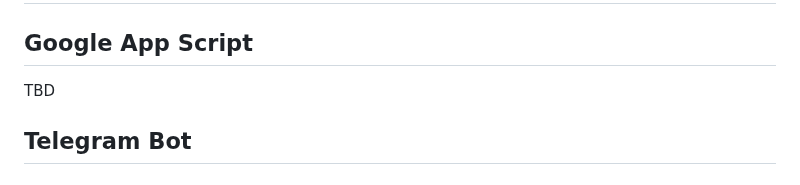
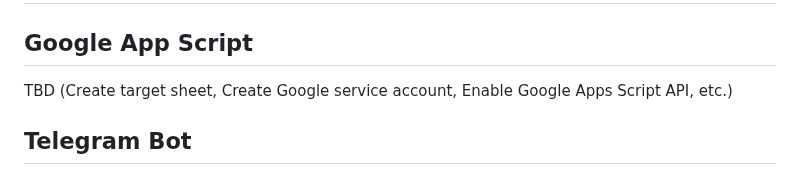
Before and after one commit to SableRaf/2024-09_TaskTrackerBot, a Markdown page: telegram_bot/README.md, the part around the change. GitHub-like rendering.

Commit message:
Summary instructions for the TBD Google App Script section

```diff
--- a/telegram_bot/README.md
+++ b/telegram_bot/README.md
@@ -2,7 +2,7 @@
 
 ## Google App Script
 
-TBD
+TBD (Create target sheet, Create Google service account, Enable Google Apps Script API, etc.)
 
 ## Telegram Bot
 
```
